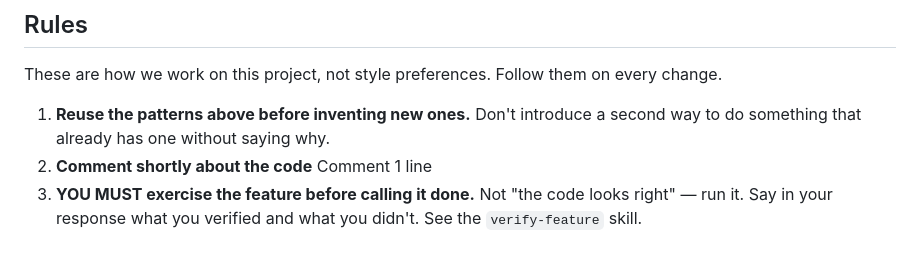
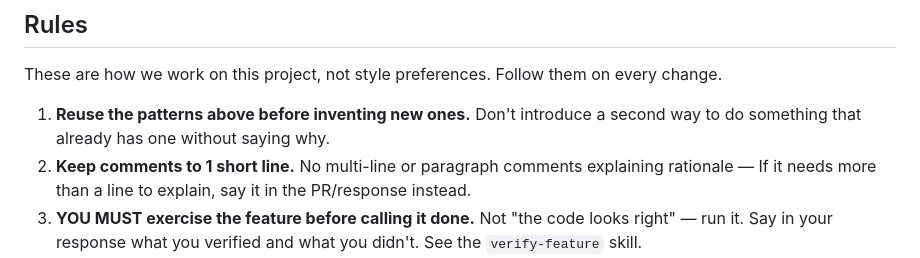
Before and after one commit to myle-agilityio/langchain-training, a Markdown page: practice-new-version/CLAUDE.md, the part around the change. Drawn GitHub-style.

Commit message:
update claude rule

```diff
--- a/practice-new-version/CLAUDE.md
+++ b/practice-new-version/CLAUDE.md
@@ -44,7 +44,8 @@ These are how we work on this project, not style preferences. Follow them on eve
 
 1. **Reuse the patterns above before inventing new ones.** Don't introduce a second way to do
    something that already has one without saying why.
-2. **Comment shortly about the code** Comment 1 line
+2. **Keep comments to 1 short line.** No multi-line or paragraph comments explaining rationale —
+   If it needs more than a line to explain, say it in the PR/response instead.
 3. **YOU MUST exercise the feature before calling it done.** Not "the code looks right" — run it.
    Say in your response what you verified and what you didn't. See the `verify-feature` skill.
 4. **Tear down anything you started.** Agent (:8123), Next dev server (:3000), monitors, probe
```
